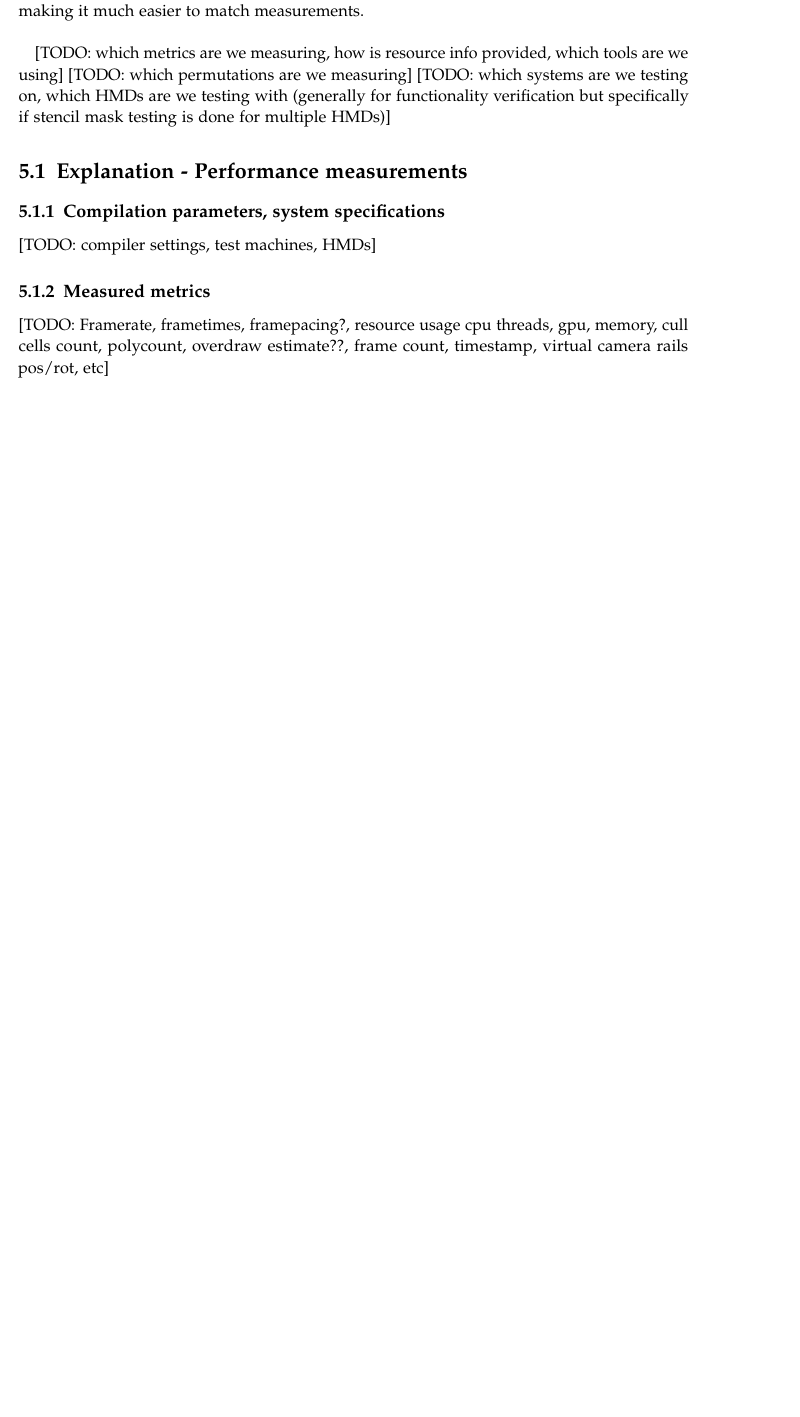
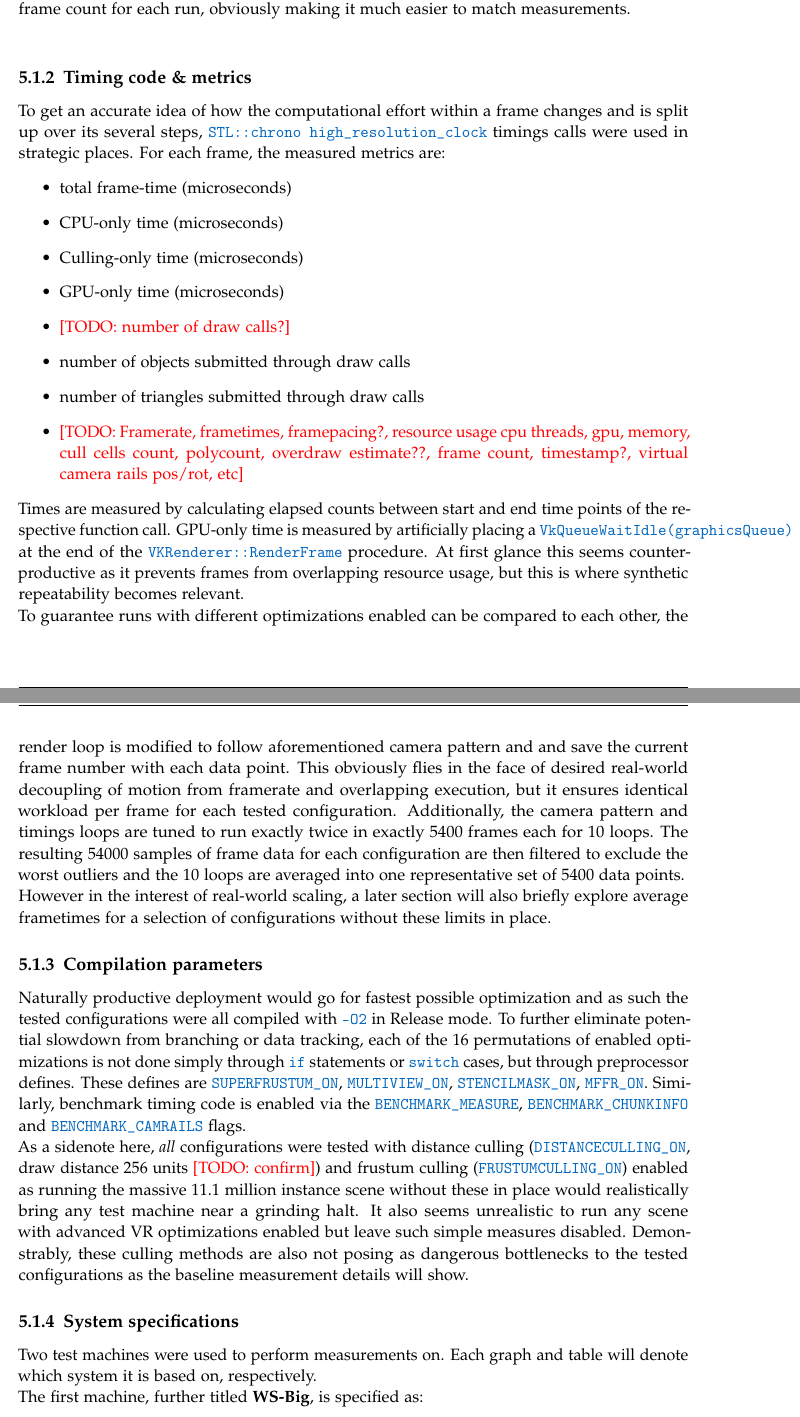
Before and after one commit to HavocInferno/VulCulling_Doc, a LaTeX thesis (Thesis/main.tex, which reads Thesis/chapters/08_Benchmark_Setup.tex): part of page 38 of 43 before the commit and two parts of pages 38 and 39 of 45 after it, the two joined at a grey line, cut so that both start at the same text, the shorter picture padded with empty space. Compiled offline with pdfLaTeX.

Commit message:
some more bmark scribbles

```diff
--- a/Thesis/chapters/08_Benchmark_Setup.tex
+++ b/Thesis/chapters/08_Benchmark_Setup.tex
@@ -20 +18,0 @@ This placement setup is done with target counts of 711 for the X and Z and 22 fo
-Still in the interest of repeatability, the head-tracked headset pose had to be disabled for these tests in favor of a scripted on-rails camera pose that follows a simple circular pattern for its virtual position and another one for rotation, both based on the sine and cosine of the time elapsed since the first rendered frame. This gives a simple and arbitrarily repeatable pattern resulting in the same camera position and angle at the same time for each run, obviously making it much easier to match measurements. \\
@@ -21,9 +22,28 @@ Still in the interest of repeatability, the head-tracked headset pose had to be
+Still in the interest of repeatability, the head-tracked headset pose had to be disabled for these tests in favor of a scripted on-rails camera pose that follows a simple circular pattern for its virtual position and another one for rotation, both based on the sine and cosine of the number of frames completed since the first rendered frame. This gives a simple and arbitrarily repeatable pattern resulting in the same camera position and angle at the same frame count for each run, obviously making it much easier to match measurements. \\
 
-[TODO: which metrics are we measuring, how is resource info provided, which tools are we using]
-[TODO: which permutations are we measuring]
-[TODO: which systems are we testing on, which HMDs are we testing with (generally for functionality verification but specifically if stencil mask testing is done for multiple HMDs)]
-\section{Explanation - Performance measurements}
-\subsection{Compilation parameters, system specifications}
-[TODO: compiler settings, test machines, HMDs]
-\subsection{Measured metrics}
-[TODO: Framerate, frametimes, framepacing?, resource usage cpu threads, gpu, memory, cull cells count, polycount, overdraw estimate??, frame count, timestamp, virtual camera rails pos/rot, etc]
+\subsection{Timing code \& metrics}
+To get an accurate idea of how the computational effort within a frame changes and is split up over its several steps, \codeword{STL::chrono high_resolution_clock} timings calls were used in strategic places. For each frame, the measured metrics are: \begin{itemize}
+\item total frame-time (microseconds)
+\item CPU-only time (microseconds)
+\item Culling-only time (microseconds)
+\item GPU-only time (microseconds)
+\item \textcolor{red}{[TODO: number of draw calls?]}
+\item number of objects submitted through draw calls
+\item number of triangles submitted through draw calls
+\item \textcolor{red}{[TODO: Framerate, frametimes, framepacing?, resource usage cpu threads, gpu, memory, cull cells count, polycount, overdraw estimate??, frame count, timestamp?, virtual camera rails pos/rot, etc]}
+\end{itemize}
+Times are measured by calculating elapsed counts between start and end time points of the respective function call. GPU-only time is measured by artificially placing a \codeword{VkQueueWaitIdle(graphicsQueue)} at the end of the \codeword{VKRenderer::RenderFrame} procedure. At first glance this seems counter-productive as it prevents frames from overlapping resource usage, but this is where synthetic repeatability becomes relevant. \\
+To guarantee runs with different optimizations enabled can be compared to each other, the render loop is modified to follow aforementioned camera pattern and and save the current frame number with each data point. This obviously flies in the face of desired real-world decoupling of motion from framerate and overlapping execution, but it ensures identical workload per frame for each tested configuration. Additionally, the camera pattern and timings loops are tuned to run exactly twice in exactly 5400 frames each for 10 loops. The resulting 54000 samples of frame data for each configuration are then filtered to exclude the worst outliers and the 10 loops are averaged into one representative set of 5400 data points. \\
+However in the interest of real-world scaling, a later section will also briefly explore average frametimes for a selection of configurations without these limits in place.
+
+\subsection{Compilation parameters}
+Naturally productive deployment would go for fastest possible optimization and as such the tested configurations were all compiled with \codeword{-O2} in Release mode.
+To further eliminate potential slowdown from branching or data tracking, each of the 16 permutations of enabled optimizations is not done simply through \codeword{if} statements or \codeword{switch} cases, but through preprocessor defines. These defines are \codeword{SUPERFRUSTUM_ON}, \codeword{MULTIVIEW_ON}, \codeword{STENCILMASK_ON}, \codeword{MFFR_ON}. Similarly, benchmark timing code is enabled via the \codeword{BENCHMARK_MEASURE}, \codeword{BENCHMARK_CHUNKINFO} and \codeword{BENCHMARK_CAMRAILS} flags. \\
+As a sidenote here, \textit{all} configurations were tested with distance culling (\codeword{DISTANCECULLING_ON}, draw distance 256 units \textcolor{red}{[TODO: confirm]}) and frustum culling (\codeword{FRUSTUMCULLING_ON}) enabled as running the massive 11.1 million instance scene without these in place would realistically bring any test machine near a grinding halt. It also seems unrealistic to run any scene with advanced VR optimizations enabled but leave such simple measures disabled.
+Demonstrably, these culling methods are also not posing as dangerous bottlenecks to the tested configurations as the baseline measurement details will show.
+
+\subsection{System specifications}
+Two test machines were used to perform measurements on. Each graph and table will denote which system it is based on, respectively. \\
+The first machine, further titled \textbf{WS-Big}, is specified as:
+\begin{itemize}
+\item CPU: Intel Core i7 6700 (4c8t, 4x3.4GHz base, 4.0GHz boost)
```
Also changed, not shown: Thesis/chapters/09_Benchmark_Results.tex (+3 -3 lines), Thesis/chapters/10_Outlook.tex (+1 -1 lines), Thesis/chapters/08_Benchmark_Setup.tex (33 more changed lines).
